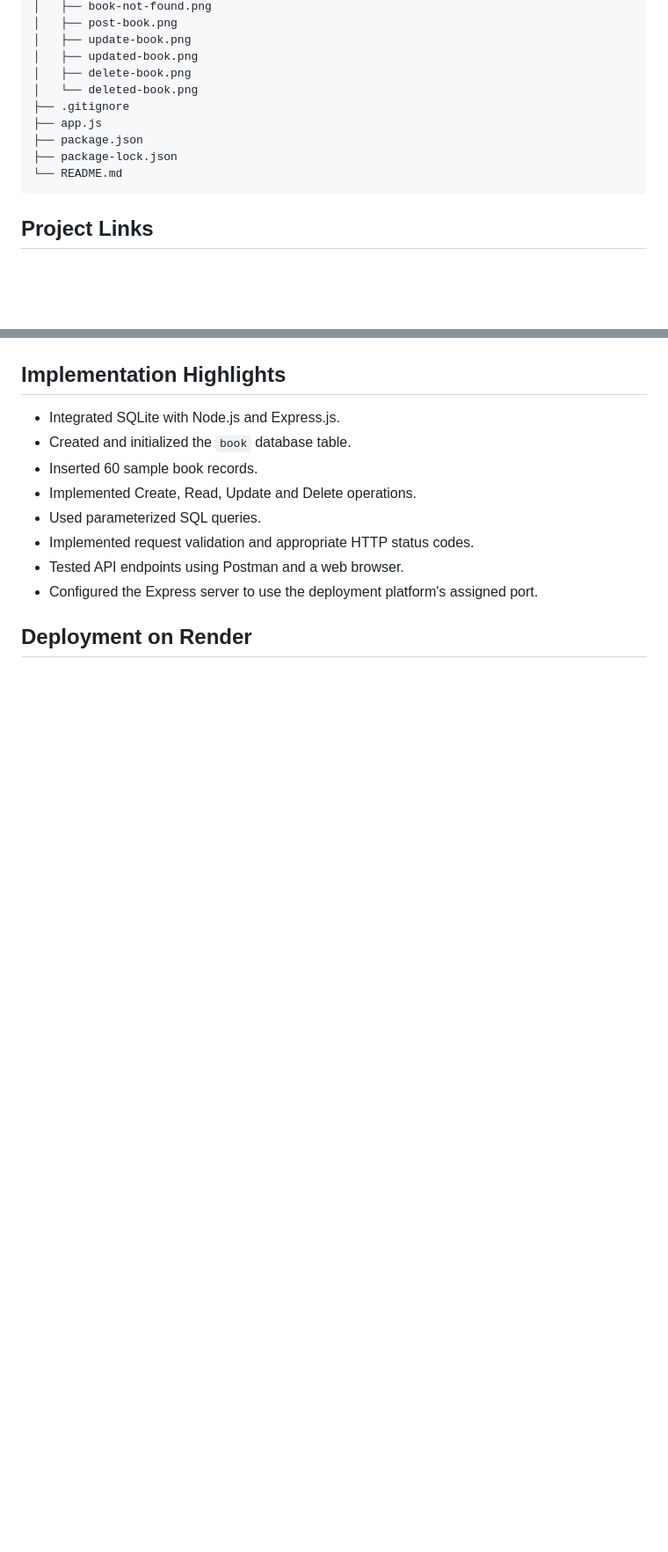
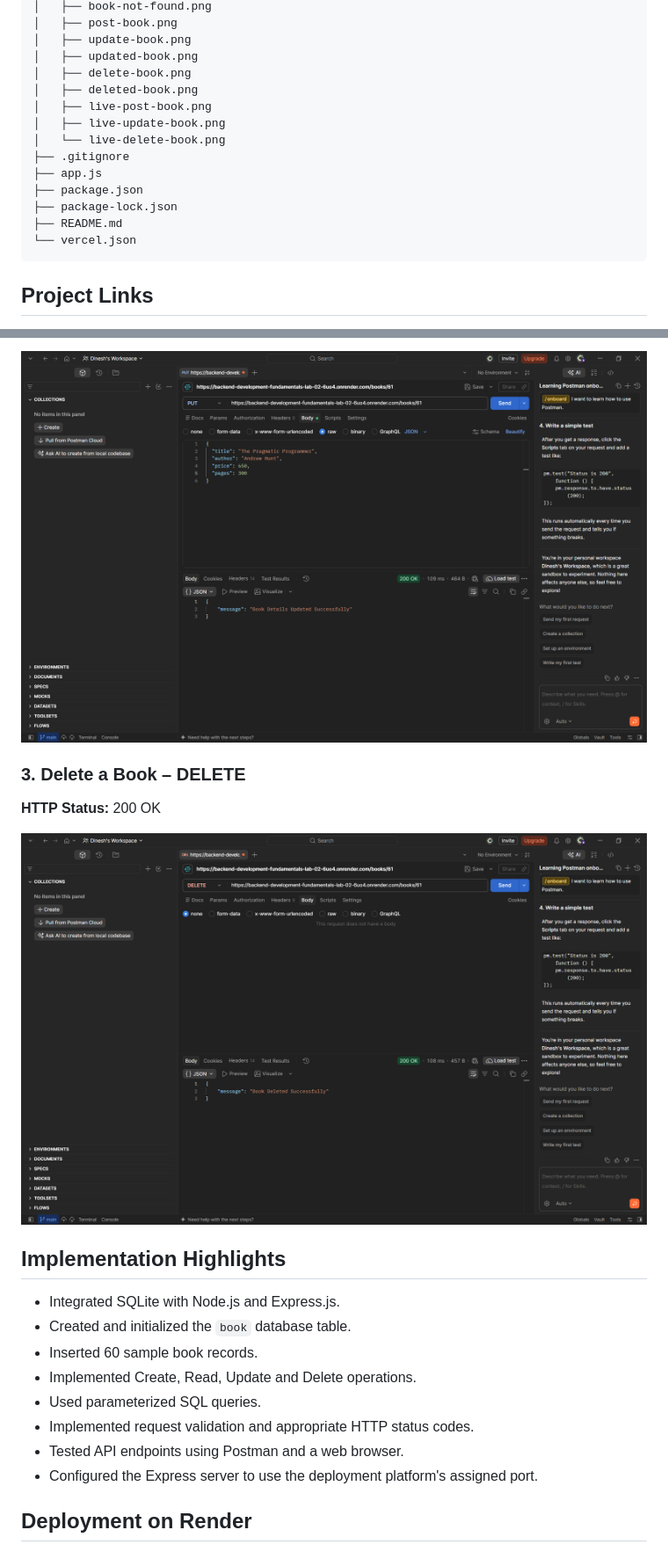
Before and after one commit to dinesh56142-svg/Backend-Development-Fundamentals, a Markdown page: lab-02/README.md, 2 parts joined by grey strips. Shown at 88% size. GitHub-like rendering; pictures changed too: lab-02/screenshots/live-delete-book.png (added), lab-02/screenshots/live-update-book.png (added); blank space fills up the shorter version.

Commit message:
Add live CRUD deployment screenshots to Lab 2 README

````diff
--- a/lab-02/README.md
+++ b/lab-02/README.md
@@ -39,12 +39,16 @@ lab-02/
 │   ├── update-book.png
 │   ├── updated-book.png
 │   ├── delete-book.png
-│   └── deleted-book.png
+│   ├── deleted-book.png
+│   ├── live-post-book.png
+│   ├── live-update-book.png
+│   └── live-delete-book.png
 ├── .gitignore
 ├── app.js
 ├── package.json
 ├── package-lock.json
-└── README.md
+├── README.md
+└── vercel.json
 ```
 
 ## Project Links
@@ -197,3 +213,11 @@ The same routes are available on the local server and the deployed Render servic
+![Live Update Book](screenshots/live-update-book.png)
+
+### 3. Delete a Book – DELETE
+
+**HTTP Status:** 200 OK
+
+![Live Delete Book](screenshots/live-delete-book.png)
+
 ## Implementation Highlights
 
 - Integrated SQLite with Node.js and Express.js.
````
Also changed, not shown: other parts of lab-02/README.md (+26 -9 lines), lab-02/screenshots/live-post-book.png (added).
